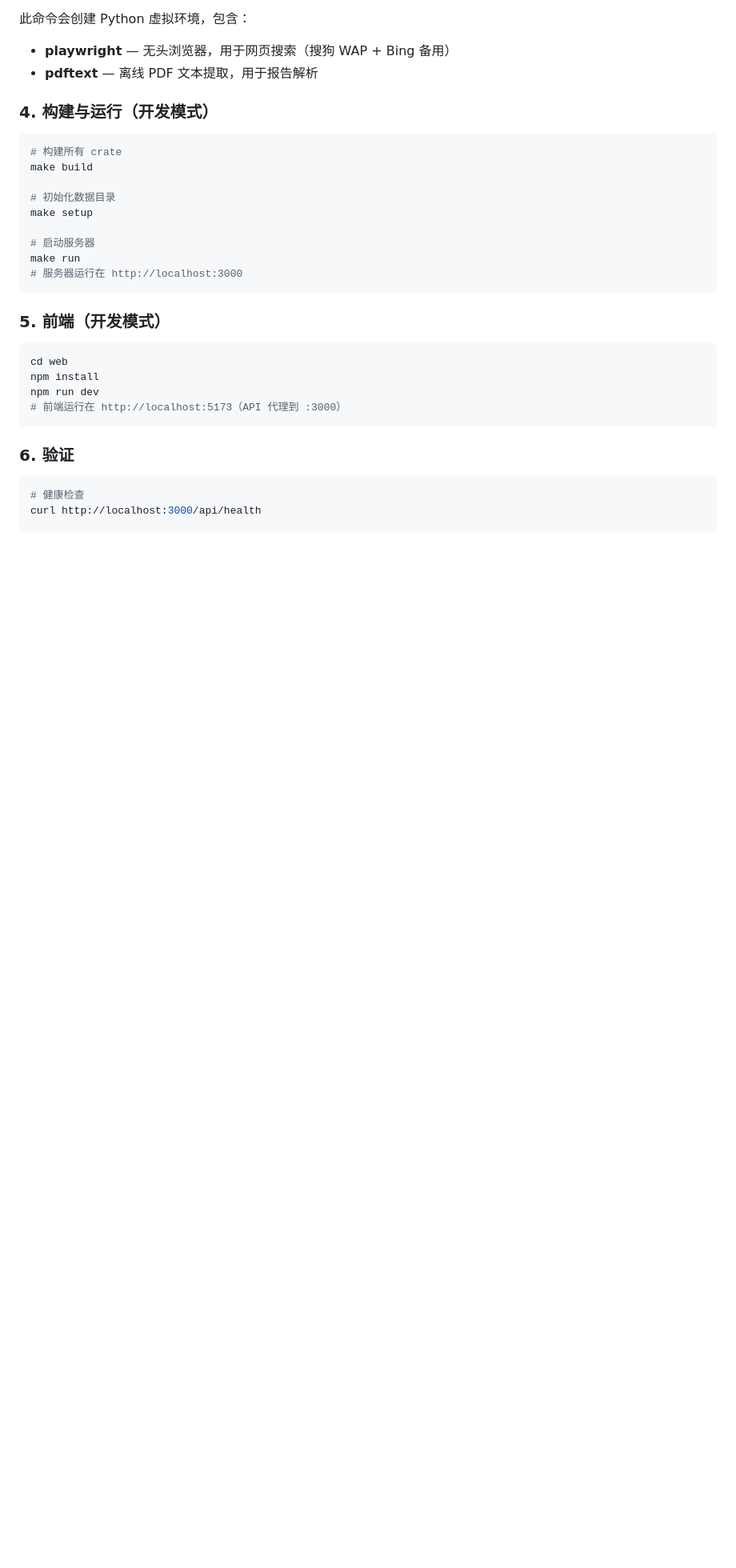
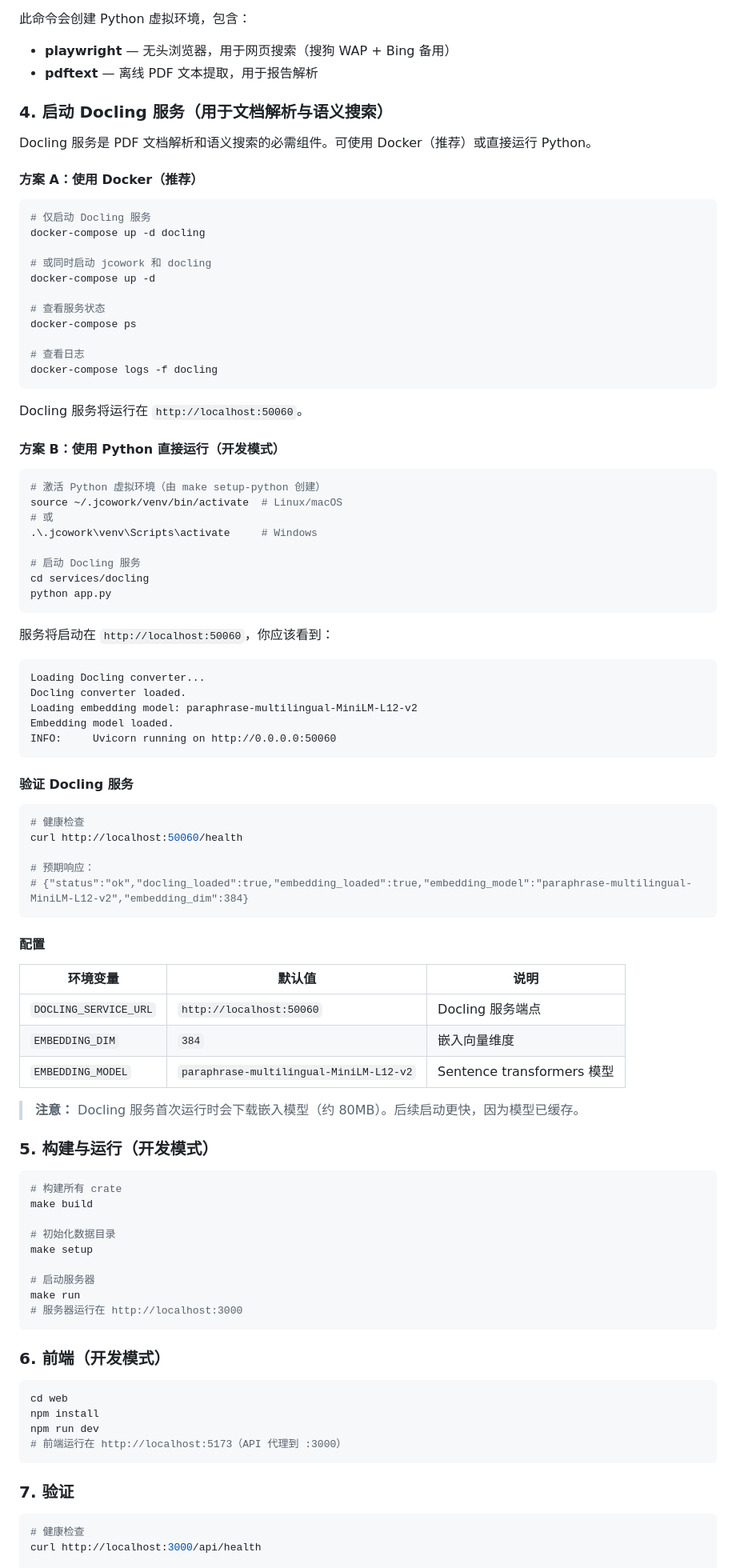
Before and after one commit to jcowork/jcowork, a Markdown page: README_CN.md, the part around the change. Shown at 80% size. Rendered like a GitHub page; blank space fills up the shorter version.

Commit message:
docs: 修复快速开始章节编号（1-7），补充中文版 Docling 步骤

````diff
--- a/README_CN.md
+++ b/README_CN.md
@@ -230,7 +230,71 @@ powershell -ExecutionPolicy Bypass -File scripts\setup-python.ps1
 - **playwright** — 无头浏览器，用于网页搜索（搜狗 WAP + Bing 备用）
 - **pdftext** — 离线 PDF 文本提取，用于报告解析
 
-### 4. 构建与运行（开发模式）
+### 4. 启动 Docling 服务（用于文档解析与语义搜索）
+
+Docling 服务是 PDF 文档解析和语义搜索的必需组件。可使用 Docker（推荐）或直接运行 Python。
+
+#### 方案 A：使用 Docker（推荐）
+
+```bash
+# 仅启动 Docling 服务
+docker-compose up -d docling
+
+# 或同时启动 jcowork 和 docling
+docker-compose up -d
+
+# 查看服务状态
+docker-compose ps
+
+# 查看日志
+docker-compose logs -f docling
+```
+
+Docling 服务将运行在 `http://localhost:50060`。
+
+#### 方案 B：使用 Python 直接运行（开发模式）
+
+```bash
+# 激活 Python 虚拟环境（由 make setup-python 创建）
+source ~/.jcowork/venv/bin/activate  # Linux/macOS
+# 或
+.\.jcowork\venv\Scripts\activate     # Windows
+
+# 启动 Docling 服务
+cd services/docling
+python app.py
+```
+
+服务将启动在 `http://localhost:50060`，你应该看到：
+```
+Loading Docling converter...
+Docling converter loaded.
+Loading embedding model: paraphrase-multilingual-MiniLM-L12-v2
+Embedding model loaded.
+INFO:     Uvicorn running on http://0.0.0.0:50060
+```
+
+#### 验证 Docling 服务
+
+```bash
+# 健康检查
+curl http://localhost:50060/health
+
+# 预期响应：
+# {"status":"ok","docling_loaded":true,"embedding_loaded":true,"embedding_model":"paraphrase-multilingual-MiniLM-L12-v2","embedding_dim":384}
+```
+
+#### 配置
+
+| 环境变量 | 默认值 | 说明 |
+|----------|--------|------|
+| `DOCLING_SERVICE_URL` | `http://localhost:50060` | Docling 服务端点 |
+| `EMBEDDING_DIM` | `384` | 嵌入向量维度 |
+| `EMBEDDING_MODEL` | `paraphrase-multilingual-MiniLM-L12-v2` | Sentence transformers 模型 |
+
+> **注意：** Docling 服务首次运行时会下载嵌入模型（约 80MB）。后续启动更快，因为模型已缓存。
+
+### 5. 构建与运行（开发模式）
 
 ```bash
 # 构建所有 crate
@@ -244,7 +308,7 @@ make run
 # 服务器运行在 http://localhost:3000
 ```
 
-### 5. 前端（开发模式）
+### 6. 前端（开发模式）
 
 ```bash
 cd web
@@ -253,7 +317,7 @@ npm run dev
 # 前端运行在 http://localhost:5173（API 代理到 :3000）
 ```
 
-### 6. 验证
+### 7. 验证
 
 ```bash
 # 健康检查
````
Also changed, not shown: README.md (+4 -4 lines).
